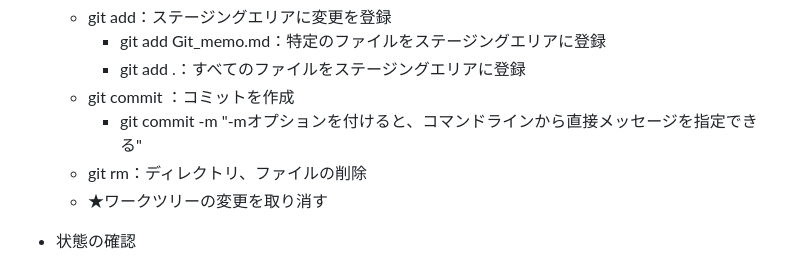
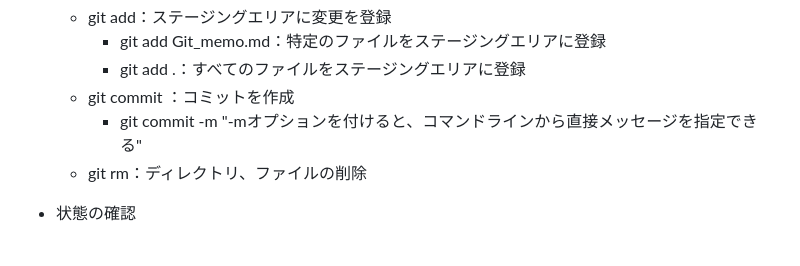
Before and after one commit to michi-31/michi-31.github.io, a Markdown page: git_memo.md, the part around the change. GitHub-like rendering.

Commit message:
時点更新
時点更新をした

```diff
--- a/git_memo.md
+++ b/git_memo.md
@@ -106,7 +106,7 @@ Gitが保持している複数のコミットのうち、編集の開始地点
   - git commit ：コミットを作成
     - git commit -m "-mオプションを付けると、コマンドラインから直接メッセージを指定できる"
   - git rm：ディレクトリ、ファイルの削除
-  - ★ワークツリーの変更を取り消す
+
 
 - 状態の確認
   - git status：ローカルリポジトリの状態を確認
```
